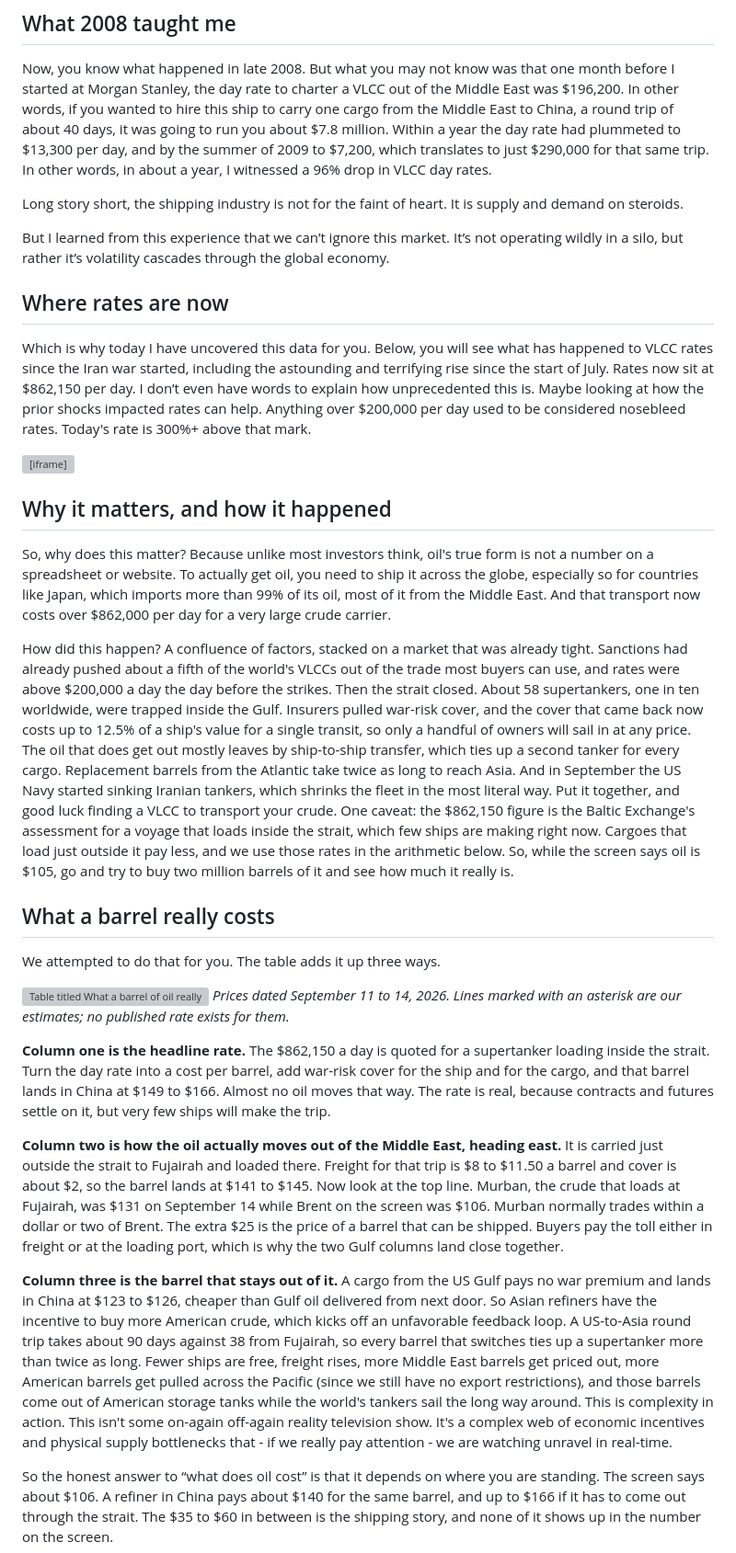
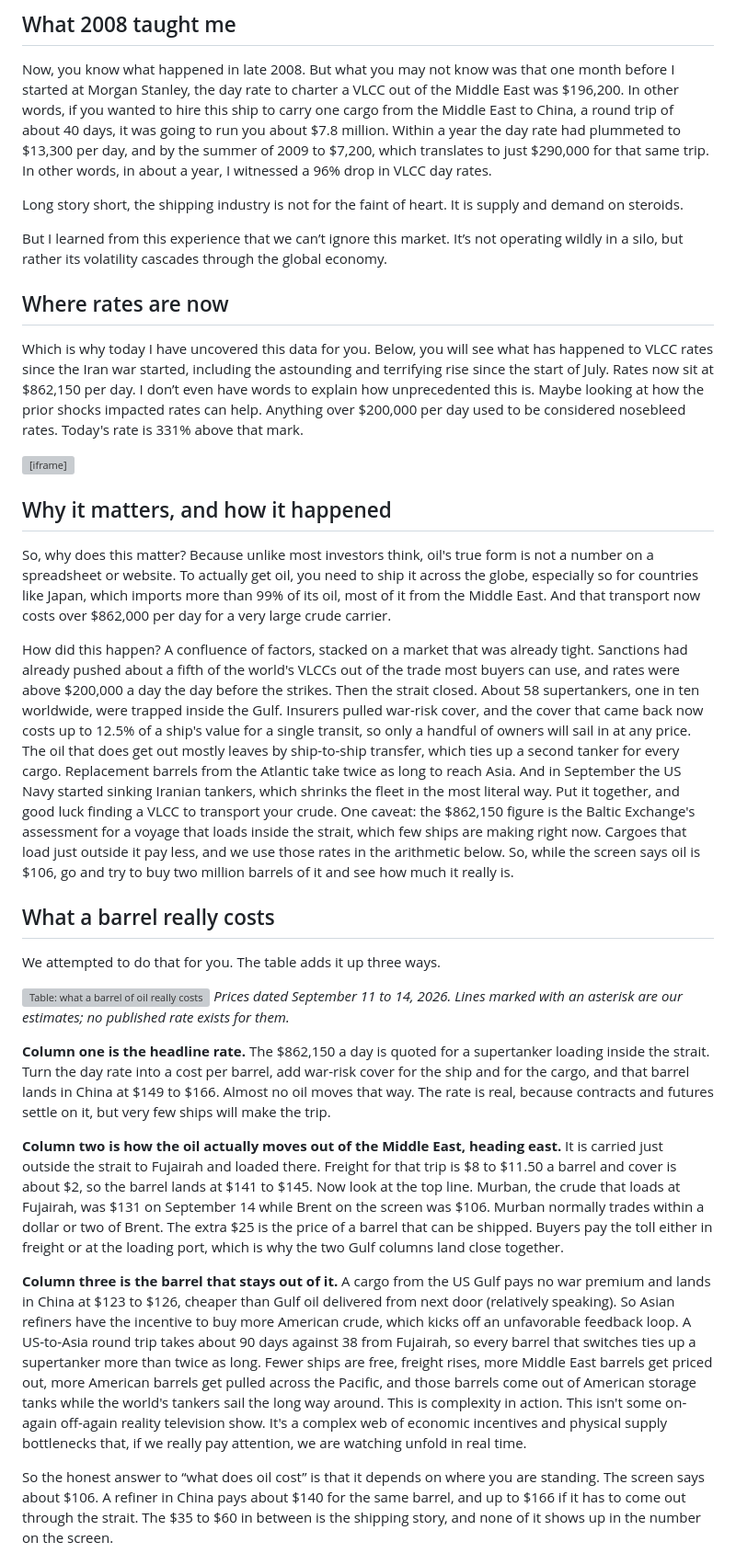
Before and after one commit to Data4ThePeople/VLCC, a Markdown page: posts/supertanker-rates/POST.md, the part around the change. Shown at 92% size. Drawn GitHub-style; grey boxes are pictures that could not be loaded.

Commit message:
supertanker-rates: 2b edits 1-7 applied
Co-Authored-By: Claude Fable 5.1 <noreply@anthropic.com>
Claude-Session: https://claude.ai/code/session_01LBvAPhWemjubB9JqVWhAYE

```diff
--- a/posts/supertanker-rates/POST.md
+++ b/posts/supertanker-rates/POST.md
@@ -30,11 +30,11 @@ Now, you know what happened in late 2008. But what you may not know was that one
 
 Long story short, the shipping industry is not for the faint of heart. It is supply and demand on steroids.
 
-But I learned from this experience that we can’t ignore this market. It’s not operating wildly in a silo, but rather it’s volatility cascades through the global economy.
+But I learned from this experience that we can’t ignore this market. It’s not operating wildly in a silo, but rather its volatility cascades through the global economy.
 
 ## Where rates are now
 
-Which is why today I have uncovered this data for you. Below, you will see what has happened to VLCC rates since the Iran war started, including the astounding and terrifying rise since the start of July. Rates now sit at $862,150 per day. I don’t even have words to explain how unprecedented this is. Maybe looking at how the prior shocks impacted rates can help. Anything over $200,000 per day used to be considered nosebleed rates. Today's rate is 300%+ above that mark.
+Which is why today I have uncovered this data for you. Below, you will see what has happened to VLCC rates since the Iran war started, including the astounding and terrifying rise since the start of July. Rates now sit at $862,150 per day. I don’t even have words to explain how unprecedented this is. Maybe looking at how the prior shocks impacted rates can help. Anything over $200,000 per day used to be considered nosebleed rates. Today's rate is 331% above that mark.
 
 <iframe src="https://data4thepeople.github.io/VLCC/dist/index.html" width="100%" height="780" style="border:0" title="What a supertanker earns in a day"></iframe>
 
@@ -42,20 +42,20 @@ Which is why today I have uncovered this data for you. Below, you will see what
 
 So, why does this matter? Because unlike most investors think, oil's true form is not a number on a spreadsheet or website. To actually get oil, you need to ship it across the globe, especially so for countries like Japan, which imports more than 99% of its oil, most of it from the Middle East. And that transport now costs over $862,000 per day for a very large crude carrier.
 
-How did this happen? A confluence of factors, stacked on a market that was already tight. Sanctions had already pushed about a fifth of the world's VLCCs out of the trade most buyers can use, and rates were above $200,000 a day the day before the strikes. Then the strait closed. About 58 supertankers, one in ten worldwide, were trapped inside the Gulf. Insurers pulled war-risk cover, and the cover that came back now costs up to 12.5% of a ship's value for a single transit, so only a handful of owners will sail in at any price. The oil that does get out mostly leaves by ship-to-ship transfer, which ties up a second tanker for every cargo. Replacement barrels from the Atlantic take twice as long to reach Asia. And in September the US Navy started sinking Iranian tankers, which shrinks the fleet in the most literal way. Put it together, and good luck finding a VLCC to transport your crude. One caveat: the $862,150 figure is the Baltic Exchange's assessment for a voyage that loads inside the strait, which few ships are making right now. Cargoes that load just outside it pay less, and we use those rates in the arithmetic below. So, while the screen says oil is $105, go and try to buy two million barrels of it and see how much it really is.
+How did this happen? A confluence of factors, stacked on a market that was already tight. Sanctions had already pushed about a fifth of the world's VLCCs out of the trade most buyers can use, and rates were above $200,000 a day the day before the strikes. Then the strait closed. About 58 supertankers, one in ten worldwide, were trapped inside the Gulf. Insurers pulled war-risk cover, and the cover that came back now costs up to 12.5% of a ship's value for a single transit, so only a handful of owners will sail in at any price. The oil that does get out mostly leaves by ship-to-ship transfer, which ties up a second tanker for every cargo. Replacement barrels from the Atlantic take twice as long to reach Asia. And in September the US Navy started sinking Iranian tankers, which shrinks the fleet in the most literal way. Put it together, and good luck finding a VLCC to transport your crude. One caveat: the $862,150 figure is the Baltic Exchange's assessment for a voyage that loads inside the strait, which few ships are making right now. Cargoes that load just outside it pay less, and we use those rates in the arithmetic below. So, while the screen says oil is $106, go and try to buy two million barrels of it and see how much it really is.
 
 ## What a barrel really costs
 
 We attempted to do that for you. The table adds it up three ways.
 
-![Table titled What a barrel of oil really costs, landed in China, US dollars per barrel, mid-September 2026. Three columns: a Gulf barrel priced at the headline Baltic rate of $862,150 a day loading inside the strait, a Gulf barrel loading at Fujairah outside the strait the way oil moves now, and an Atlantic barrel for comparison. Loading-port prices of $115, $131 and $108. Freight and war-risk insurance lines are added. Landed in China: $149 to $166, $141 to $145, and $123 to $126. Round trip for the ship: about 40, 38 and 90 days.](images/02-landed-cost-table.png)
+![Table: what a barrel of oil really costs landed in China, mid-September 2026, in US dollars per barrel. Three columns: a Gulf barrel priced at the headline Baltic rate of $862,150 a day loading inside the strait, a Gulf barrel loading at Fujairah outside the strait, and a US Gulf barrel. Loading-port prices $115, $131 and $108, plus freight and war-risk cover. Landed in China: $149 to $166, $141 to $145, and $123 to $126. Round trips of about 40, 38 and 90 days.](images/02-landed-cost-table.png)
 *Prices dated September 11 to 14, 2026. Lines marked with an asterisk are our estimates; no published rate exists for them.*
 
 **Column one is the headline rate.** The $862,150 a day is quoted for a supertanker loading inside the strait. Turn the day rate into a cost per barrel, add war-risk cover for the ship and for the cargo, and that barrel lands in China at $149 to $166. Almost no oil moves that way. The rate is real, because contracts and futures settle on it, but very few ships will make the trip.
 
 **Column two is how the oil actually moves out of the Middle East, heading east.** It is carried just outside the strait to Fujairah and loaded there. Freight for that trip is $8 to $11.50 a barrel and cover is about $2, so the barrel lands at $141 to $145. Now look at the top line. Murban, the crude that loads at Fujairah, was $131 on September 14 while Brent on the screen was $106. Murban normally trades within a dollar or two of Brent. The extra $25 is the price of a barrel that can be shipped. Buyers pay the toll either in freight or at the loading port, which is why the two Gulf columns land close together.
 
-**Column three is the barrel that stays out of it.** A cargo from the US Gulf pays no war premium and lands in China at $123 to $126, cheaper than Gulf oil delivered from next door. So Asian refiners have the incentive to buy more American crude, which kicks off an unfavorable feedback loop. A US-to-Asia round trip takes about 90 days against 38 from Fujairah, so every barrel that switches ties up a supertanker more than twice as long. Fewer ships are free, freight rises, more Middle East barrels get priced out, more American barrels get pulled across the Pacific (since we still have no export restrictions), and those barrels come out of American storage tanks while the world's tankers sail the long way around. This is complexity in action. This isn't some on-again off-again reality television show. It's a complex web of economic incentives and physical supply bottlenecks that - if we really pay attention - we are watching unravel in real-time.
+**Column three is the barrel that stays out of it.** A cargo from the US Gulf pays no war premium and lands in China at $123 to $126, cheaper than Gulf oil delivered from next door (relatively speaking). So Asian refiners have the incentive to buy more American crude, which kicks off an unfavorable feedback loop. A US-to-Asia round trip takes about 90 days against 38 from Fujairah, so every barrel that switches ties up a supertanker more than twice as long. Fewer ships are free, freight rises, more Middle East barrels get priced out, more American barrels get pulled across the Pacific, and those barrels come out of American storage tanks while the world's tankers sail the long way around. This is complexity in action. This isn't some on-again off-again reality television show. It's a complex web of economic incentives and physical supply bottlenecks that, if we really pay attention, we are watching unfold in real time.
 
 So the honest answer to “what does oil cost” is that it depends on where you are standing. The screen says about $106. A refiner in China pays about $140 for the same barrel, and up to $166 if it has to come out through the strait. The $35 to $60 in between is the shipping story, and none of it shows up in the number on the screen.
 
```
